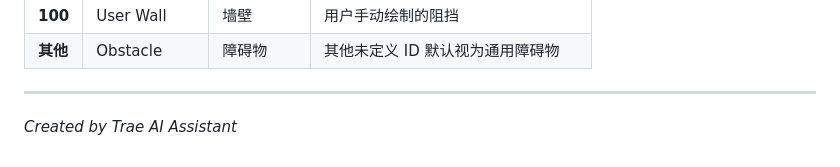
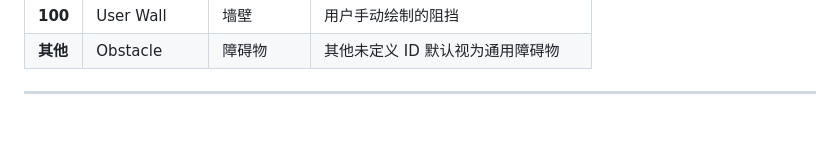
Before and after one commit to ErlGameWorld/pathfinder, a Markdown page: readme.md, the part around the change. Rendered like a GitHub page; blank space fills up the shorter version.

Commit message:
ft: 说明修改

```diff
--- a/readme.md
+++ b/readme.md
@@ -166,4 +166,3 @@ C++ 后端通过标准输入输出 (Stdio) 与 Node.js 服务器通信。支持
 | **其他** | Obstacle | 障碍物 | 其他未定义 ID 默认视为通用障碍物 |
 
 ---
-*Created by Trae AI Assistant*
```
